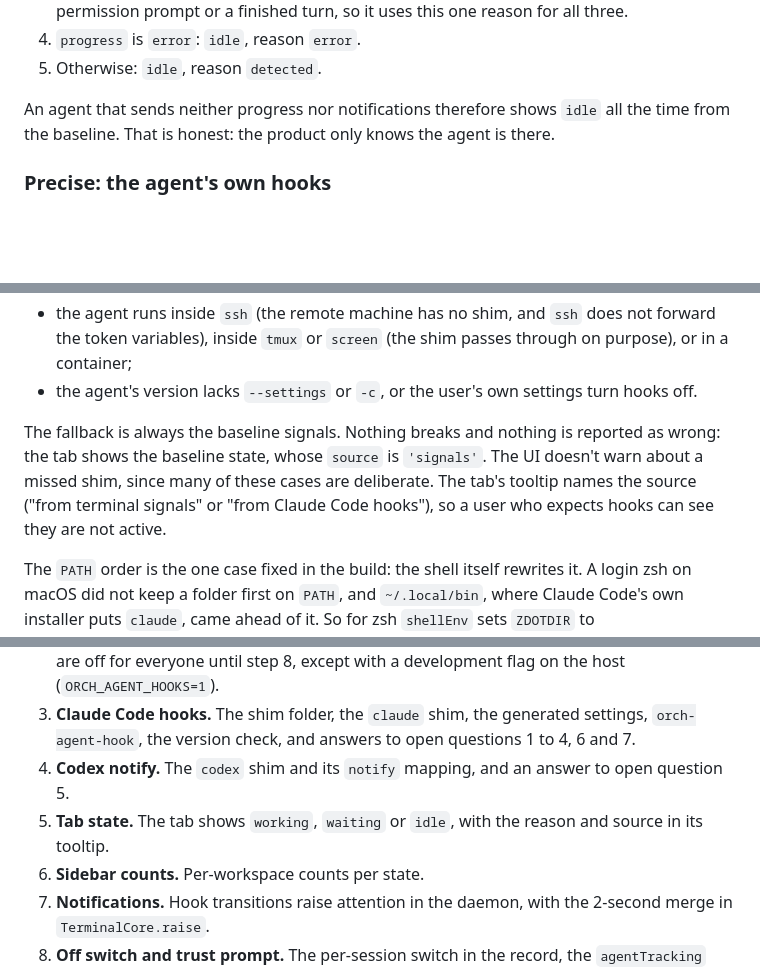
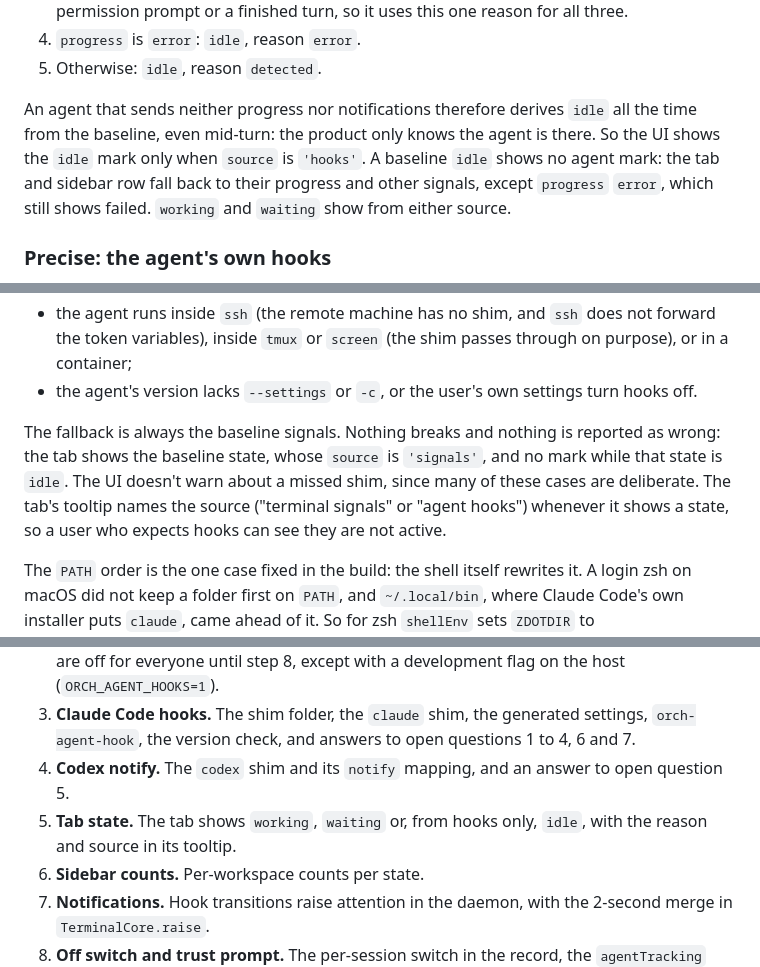
Before and after one commit to chundawatchatar/workspace-poc, a Markdown page: docs/agents.md, 3 parts joined by grey strips. Drawn GitHub-style; blank space fills up the shorter version.

Commit message:
docs: describe the hooks-only idle mark
Co-Authored-By: Claude Opus 5.5 <noreply@anthropic.com>

```diff
--- a/docs/agents.md
+++ b/docs/agents.md
@@ -48,8 +48,10 @@ The baseline derivation, in order:
 4. `progress` is `error`: `idle`, reason `error`.
 5. Otherwise: `idle`, reason `detected`.
 
-An agent that sends neither progress nor notifications therefore shows `idle` all the time from the baseline. That
-is honest: the product only knows the agent is there.
+An agent that sends neither progress nor notifications therefore derives `idle` all the time from the baseline, even
+mid-turn: the product only knows the agent is there. So the UI shows the `idle` mark only when `source` is `'hooks'`.
+A baseline `idle` shows no agent mark: the tab and sidebar row fall back to their progress and other signals, except
+`progress` `error`, which still shows failed. `working` and `waiting` show from either source.
 
 ### Precise: the agent's own hooks
 
@@ -278,8 +280,8 @@ The shim only works when the shell finds it first under the plain program name.
 - the agent's version lacks `--settings` or `-c`, or the user's own settings turn hooks off.
 
 The fallback is always the baseline signals. Nothing breaks and nothing is reported as wrong: the tab shows the
-baseline state, whose `source` is `'signals'`. The UI doesn't warn about a missed shim, since many of these cases are
-deliberate. The tab's tooltip names the source ("from terminal signals" or "from Claude Code hooks"), so a user who
+baseline state, whose `source` is `'signals'`, and no mark while that state is `idle`. The UI doesn't warn about a missed shim, since many of these cases are
+deliberate. The tab's tooltip names the source ("terminal signals" or "agent hooks") whenever it shows a state, so a user who
 expects hooks can see they are not active.
 
 The `PATH` order is the one case fixed in the build: the shell itself rewrites it. A login zsh on macOS did not keep a
@@ -676,7 +678,8 @@ Each step is one job and leaves the product working:
 3. **Claude Code hooks.** The shim folder, the `claude` shim, the generated settings, `orch-agent-hook`, the version
    check, and answers to open questions 1 to 4, 6 and 7.
 4. **Codex notify.** The `codex` shim and its `notify` mapping, and an answer to open question 5.
-5. **Tab state.** The tab shows `working`, `waiting` or `idle`, with the reason and source in its tooltip.
+5. **Tab state.** The tab shows `working`, `waiting` or, from hooks only, `idle`, with the reason and source in its
+   tooltip.
 6. **Sidebar counts.** Per-workspace counts per state.
 7. **Notifications.** Hook transitions raise attention in the daemon, with the 2-second merge in `TerminalCore.raise`.
 8. **Off switch and trust prompt.** The per-session switch in the record, the `agentTracking` client message, the
```
Also changed, not shown: other parts of docs/agents.md (+1 -1 lines), docs/REQUIREMENTS.md (+1 -1 lines).
